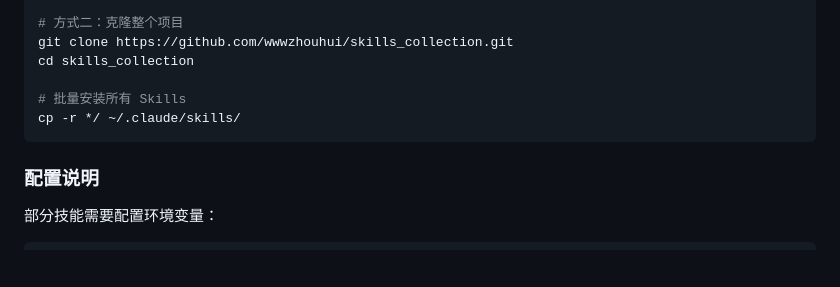
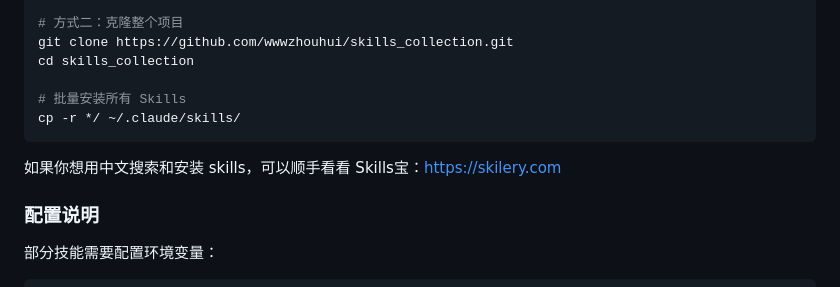
Before and after one commit to wwwzhouhui/skills_collection, a Markdown page: README.md, the part around the change. Drawn GitHub-style; blank space fills up the shorter version.

Commit message:
Add Skills宝 discovery link

````diff
--- a/README.md
+++ b/README.md
@@ -1510,6 +1510,8 @@ cd skills_collection
 cp -r */ ~/.claude/skills/
 ```
 
+如果你想用中文搜索和安装 skills，可以顺手看看 Skills宝：https://skilery.com
+
 ### 配置说明
 
 部分技能需要配置环境变量：
````
